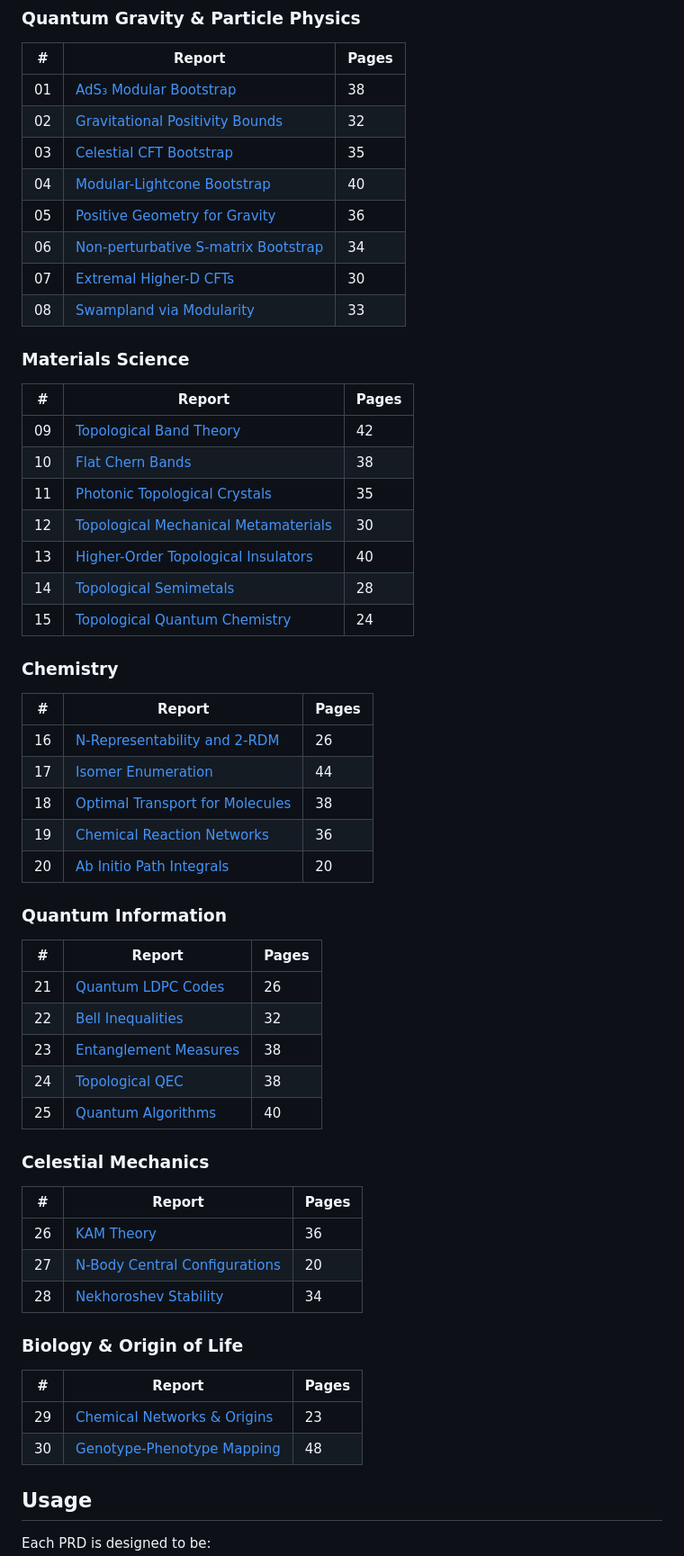
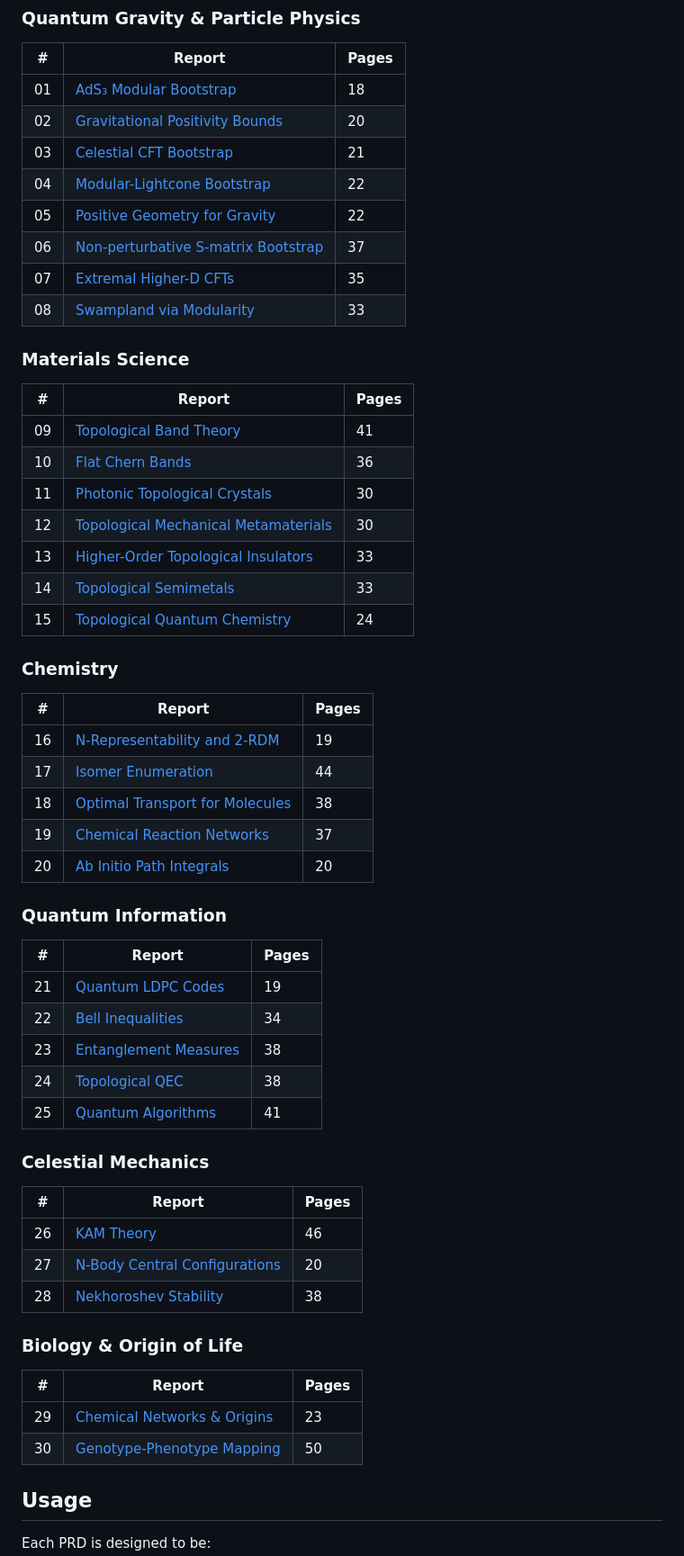
Before and after one commit to rick-stevens-ai/Pure-Thought, a Markdown page: PRDs/README.md, the part around one of its changes. Shown at 90% size. GitHub-like rendering.

Commit message:
Fix README: correct page counts and GitHub URL
- Updated all 30 report page counts with actual values from PDFs
- Fixed citation URL placeholder to actual repo URL

Co-Authored-By: Claude Opus 4.5 <noreply@anthropic.com>

```diff
--- a/PRDs/README.md
+++ b/PRDs/README.md
@@ -66,56 +66,56 @@ Comprehensive LaTeX-rendered technical reports are available for all 30 challeng
 ### Quantum Gravity & Particle Physics
 | # | Report | Pages |
 |---|--------|-------|
-| 01 | [AdS₃ Modular Bootstrap](latex-reports/01-AdS3-Modular-Bootstrap-Report.pdf) | 38 |
-| 02 | [Gravitational Positivity Bounds](latex-reports/02-Gravitational-Positivity-Bounds-Report.pdf) | 32 |
-| 03 | [Celestial CFT Bootstrap](latex-reports/03-Celestial-CFT-Bootstrap-Report.pdf) | 35 |
-| 04 | [Modular-Lightcone Bootstrap](latex-reports/04-Modular-Lightcone-Bootstrap-Report.pdf) | 40 |
-| 05 | [Positive Geometry for Gravity](latex-reports/05-Positive-Geometry-Gravity-Report.pdf) | 36 |
-| 06 | [Non-perturbative S-matrix Bootstrap](latex-reports/06-Nonperturbative-S-matrix-Bootstrap-Report.pdf) | 34 |
-| 07 | [Extremal Higher-D CFTs](latex-reports/07-Extremal-Higher-D-CFTs-Report.pdf) | 30 |
+| 01 | [AdS₃ Modular Bootstrap](latex-reports/01-AdS3-Modular-Bootstrap-Report.pdf) | 18 |
+| 02 | [Gravitational Positivity Bounds](latex-reports/02-Gravitational-Positivity-Bounds-Report.pdf) | 20 |
+| 03 | [Celestial CFT Bootstrap](latex-reports/03-Celestial-CFT-Bootstrap-Report.pdf) | 21 |
+| 04 | [Modular-Lightcone Bootstrap](latex-reports/04-Modular-Lightcone-Bootstrap-Report.pdf) | 22 |
+| 05 | [Positive Geometry for Gravity](latex-reports/05-Positive-Geometry-Gravity-Report.pdf) | 22 |
+| 06 | [Non-perturbative S-matrix Bootstrap](latex-reports/06-Nonperturbative-S-matrix-Bootstrap-Report.pdf) | 37 |
+| 07 | [Extremal Higher-D CFTs](latex-reports/07-Extremal-Higher-D-CFTs-Report.pdf) | 35 |
 | 08 | [Swampland via Modularity](latex-reports/08-Swampland-Modularity-Report.pdf) | 33 |
 
 ### Materials Science
 | # | Report | Pages |
 |---|--------|-------|
-| 09 | [Topological Band Theory](latex-reports/09-Topological-Band-Theory-Report.pdf) | 42 |
-| 10 | [Flat Chern Bands](latex-reports/10-Flat-Chern-Bands-Report.pdf) | 38 |
-| 11 | [Photonic Topological Crystals](latex-reports/11-Photonic-Topological-Crystals-Report.pdf) | 35 |
+| 09 | [Topological Band Theory](latex-reports/09-Topological-Band-Theory-Report.pdf) | 41 |
+| 10 | [Flat Chern Bands](latex-reports/10-Flat-Chern-Bands-Report.pdf) | 36 |
+| 11 | [Photonic Topological Crystals](latex-reports/11-Photonic-Topological-Crystals-Report.pdf) | 30 |
 | 12 | [Topological Mechanical Metamaterials](latex-reports/12-Topological-Mechanical-Metamaterials-Report.pdf) | 30 |
-| 13 | [Higher-Order Topological Insulators](latex-reports/13-Higher-Order-Topological-Insulators-Report.pdf) | 40 |
-| 14 | [Topological Semimetals](latex-reports/14-Topological-Semimetals-Weyl-Dirac-Report.pdf) | 28 |
+| 13 | [Higher-Order Topological Insulators](latex-reports/13-Higher-Order-Topological-Insulators-Report.pdf) | 33 |
+| 14 | [Topological Semimetals](latex-reports/14-Topological-Semimetals-Weyl-Dirac-Report.pdf) | 33 |
 | 15 | [Topological Quantum Chemistry](latex-reports/15-Topological-Quantum-Chemistry-Report.pdf) | 24 |
 
 ### Chemistry
 | # | Report | Pages |
 |---|--------|-------|
-| 16 | [N-Representability and 2-RDM](latex-reports/16-N-Representability-2RDM-Report.pdf) | 26 |
+| 16 | [N-Representability and 2-RDM](latex-reports/16-N-Representability-2RDM-Report.pdf) | 19 |
 | 17 | [Isomer Enumeration](latex-reports/17-Isomer-Enumeration-Report.pdf) | 44 |
 | 18 | [Optimal Transport for Molecules](latex-reports/18-Optimal-Transport-Chemistry-Report.pdf) | 38 |
-| 19 | [Chemical Reaction Networks](latex-reports/19-Chemical-Reaction-Networks-Report.pdf) | 36 |
+| 19 | [Chemical Reaction Networks](latex-reports/19-Chemical-Reaction-Networks-Report.pdf) | 37 |
 | 20 | [Ab Initio Path Integrals](latex-reports/20-Ab-Initio-Path-Integrals-Report.pdf) | 20 |
 
 ### Quantum Information
 | # | Report | Pages |
 |---|--------|-------|
-| 21 | [Quantum LDPC Codes](latex-reports/21-Quantum-LDPC-Codes-Report.pdf) | 26 |
-| 22 | [Bell Inequalities](latex-reports/22-Bell-Inequalities-Report.pdf) | 32 |
+| 21 | [Quantum LDPC Codes](latex-reports/21-Quantum-LDPC-Codes-Report.pdf) | 19 |
+| 22 | [Bell Inequalities](latex-reports/22-Bell-Inequalities-Report.pdf) | 34 |
 | 23 | [Entanglement Measures](latex-reports/23-Entanglement-Measures-Witnesses-Report.pdf) | 38 |
 | 24 | [Topological QEC](latex-reports/24-Topological-Quantum-Error-Correction-Report.pdf) | 38 |
-| 25 | [Quantum Algorithms](latex-reports/25-Quantum-Algorithms-Complexity-Report.pdf) | 40 |
+| 25 | [Quantum Algorithms](latex-reports/25-Quantum-Algorithms-Complexity-Report.pdf) | 41 |
 
 ### Celestial Mechanics
 | # | Report | Pages |
 |---|--------|-------|
-| 26 | [KAM Theory](latex-reports/26-KAM-Theory-Planetary-Stability-Report.pdf) | 36 |
+| 26 | [KAM Theory](latex-reports/26-KAM-Theory-Planetary-Stability-Report.pdf) | 46 |
 | 27 | [N-Body Central Configurations](latex-reports/27-N-Body-Central-Configurations-Report.pdf) | 20 |
-| 28 | [Nekhoroshev Stability](latex-reports/28-Nekhoroshev-Stability-Report.pdf) | 34 |
+| 28 | [Nekhoroshev Stability](latex-reports/28-Nekhoroshev-Stability-Report.pdf) | 38 |
 
 ### Biology & Origin of Life
 | # | Report | Pages |
 |---|--------|-------|
 | 29 | [Chemical Networks & Origins](latex-reports/29-Chemical-Reaction-Networks-Origins-Report.pdf) | 23 |
-| 30 | [Genotype-Phenotype Mapping](latex-reports/30-Genotype-Phenotype-Mapping-Report.pdf) | 48 |
+| 30 | [Genotype-Phenotype Mapping](latex-reports/30-Genotype-Phenotype-Mapping-Report.pdf) | 50 |
 
 ## Usage
 
```
Also changed, not shown: other parts of PRDs/README.md (+1 -1 lines).
